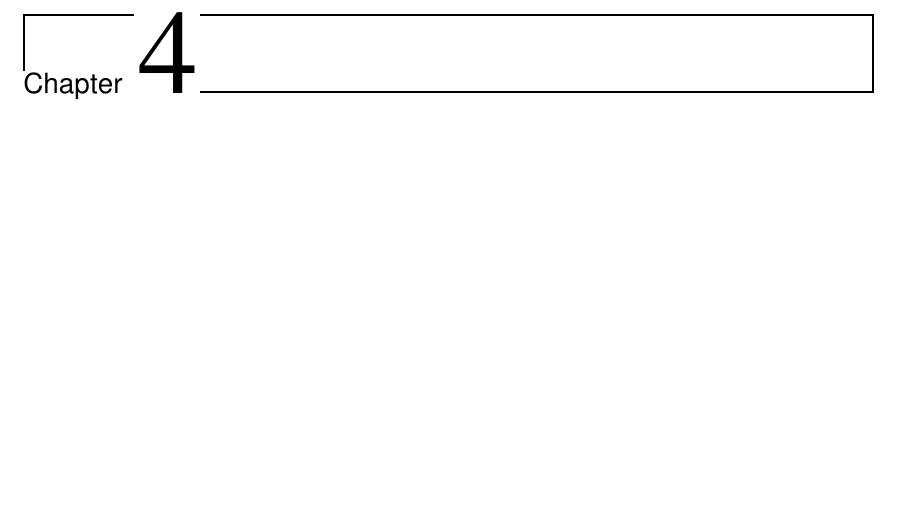
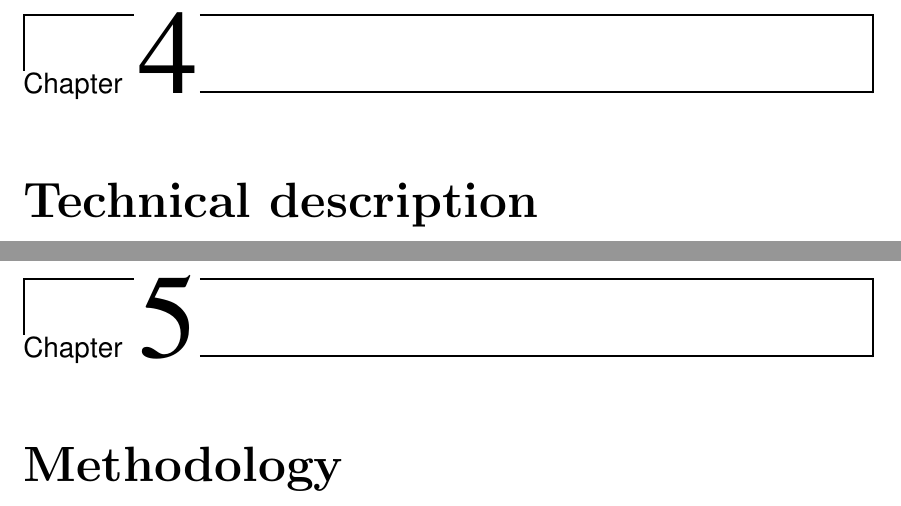
Before and after one commit to nacho/project-doc, a LaTeX thesis (main.tex, which reads methodology.tex, technical-description.tex): part of page 19 of 30 before the commit and two parts of pages 19 and 21 of 34 after it, the two joined at a grey line, cut so that both start at the same text, the shorter picture padded with empty space. Compiled offline with pdfLaTeX.

Commit message:
Add empty methodology and technical description chapters

```diff
--- /dev/null
+++ b/methodology.tex
@@ -0,0 +1,3 @@
+% mainfile:main.tex
+
+\chapter{Methodology}
--- /dev/null
+++ b/technical-description.tex
@@ -0,0 +1,3 @@
+% mainfile:main.tex
+
+\chapter{Technical description}
```
Also changed, not shown: main.tex (+2 -0 lines).
